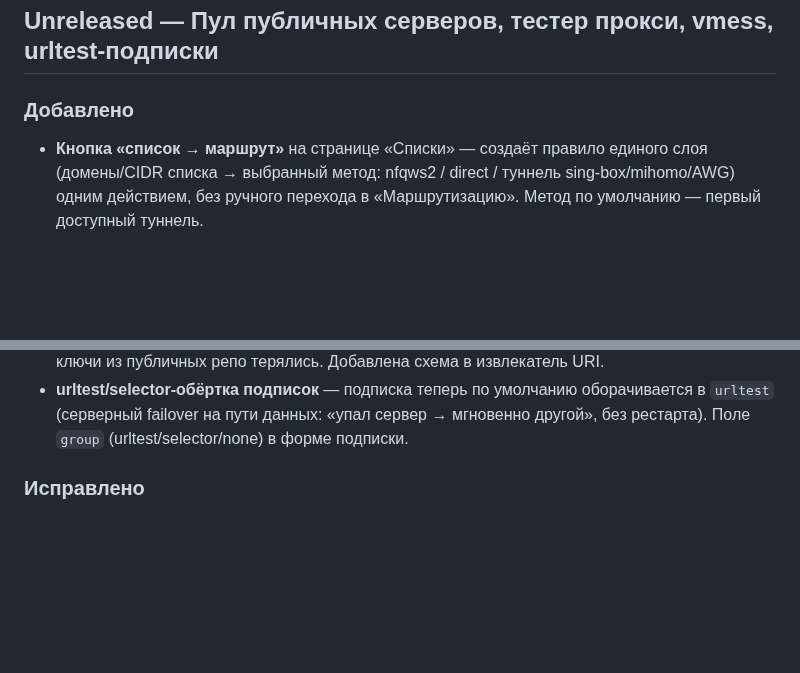
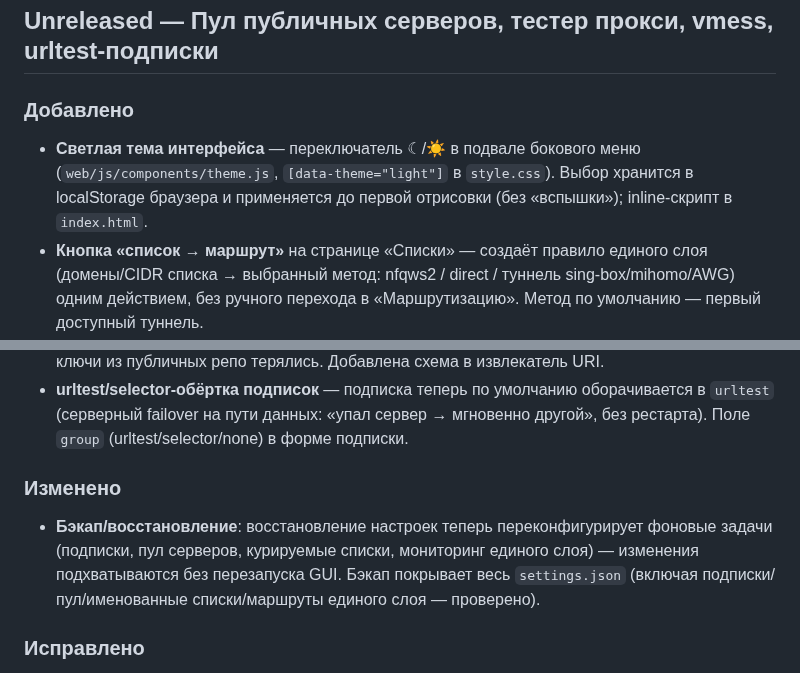
Before and after one commit to avatarDD/zapret-gui, a Markdown page: CHANGELOG.md, 2 parts joined by grey strips. Rendered like a GitHub page; blank space fills up the shorter version.

```diff
--- a/CHANGELOG.md
+++ b/CHANGELOG.md
@@ -3,6 +3,10 @@
 ## Unreleased — Пул публичных серверов, тестер прокси, vmess, urltest-подписки
 
 ### Добавлено
+- **Светлая тема интерфейса** — переключатель ☾/☀ в подвале бокового
+  меню (`web/js/components/theme.js`, `[data-theme="light"]` в
+  `style.css`). Выбор хранится в localStorage браузера и применяется до
+  первой отрисовки (без «вспышки»); inline-скрипт в `index.html`.
 - **Кнопка «список → маршрут»** на странице «Списки» — создаёт правило
   единого слоя (домены/CIDR списка → выбранный метод: nfqws2 / direct /
   туннель sing-box/mihomo/AWG) одним действием, без ручного перехода в
@@ -51,6 +55,13 @@
   оборачивается в `urltest` (серверный failover на пути данных:
   «упал сервер → мгновенно другой», без рестарта). Поле `group`
   (urltest/selector/none) в форме подписки.
+
+### Изменено
+- **Бэкап/восстановление**: восстановление настроек теперь
+  переконфигурирует фоновые задачи (подписки, пул серверов, курируемые
+  списки, мониторинг единого слоя) — изменения подхватываются без
+  перезапуска GUI. Бэкап покрывает весь `settings.json` (включая
+  подписки/пул/именованные списки/маршруты единого слоя — проверено).
 
 ### Исправлено
 - **Автозапуск nfqws2 на Debian/systemd (issue #107)** — если каталог
```
Also changed, not shown: README.md (+18 -4 lines), docs/img/theme-light.png (added), 5 other files.
